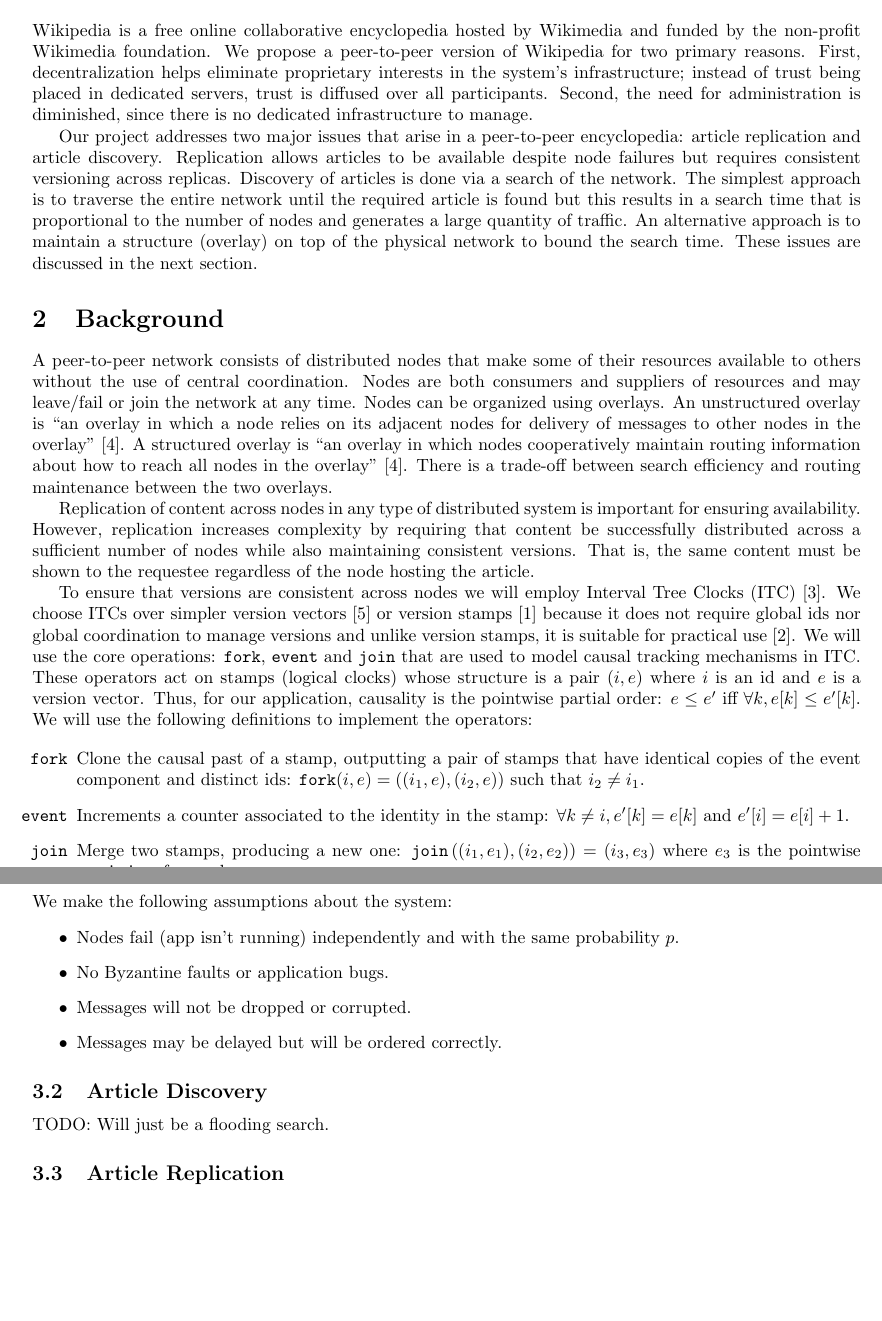
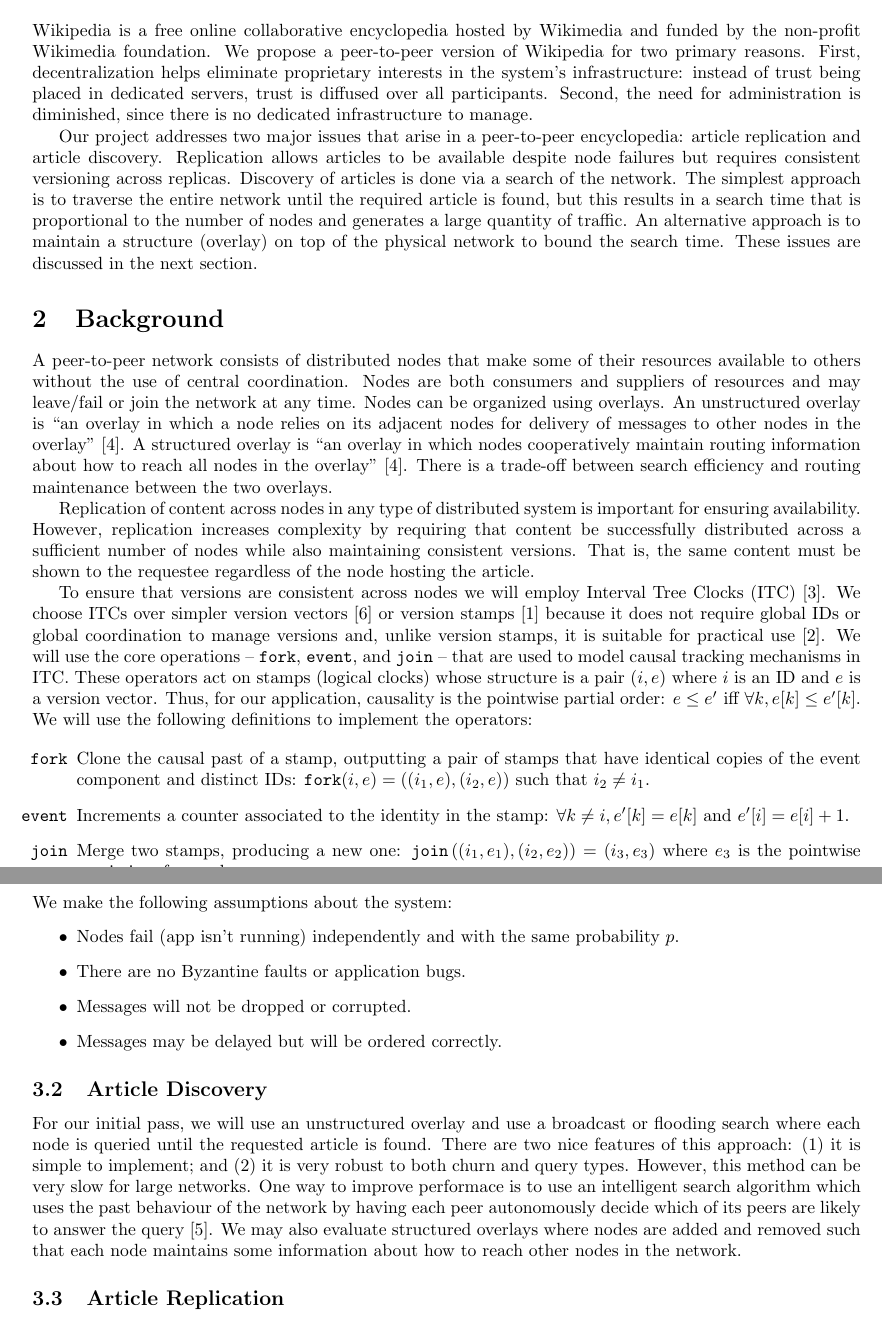
Before and after one commit to nickbradley/538b-project, a LaTeX document (proposal.tex): two parts of pages 1 and 2 of 3, joined at a grey line, cut so that both start at the same text, the shorter picture padded with empty space. Compiled offline with pdfLaTeX.

Commit message:
Final version

```diff
--- a/proposal.tex
+++ b/proposal.tex
@@ -17,7 +17,7 @@
 Wikipedia is a free online collaborative encyclopedia hosted by Wikimedia and
 funded by the non-profit Wikimedia foundation. We propose a peer-to-peer version
 of Wikipedia for two primary reasons. First, decentralization helps eliminate
-proprietary interests in the system's infrastructure; instead of trust being
+proprietary interests in the system's infrastructure: instead of trust being
 placed in dedicated servers, trust is diffused over all participants. Second,
 the need for administration is diminished, since there is no dedicated
 infrastructure to manage.
@@ -51,18 +51,18 @@
 
 To ensure that versions are consistent across nodes we will employ Interval Tree
 Clocks (ITC) \cite{abf08}. We choose ITCs over simpler version vectors \cite{ppr83}
-or version stamps \cite{abf02} because it does not require global ids nor global
-coordination to manage versions and unlike version stamps, it is suitable for
-practical use \cite{abf07}. We will use the core operations: \texttt{fork},
-\texttt{event} and \texttt{join} that are used to model causal tracking mechanisms
+or version stamps \cite{abf02} because it does not require global IDs or global
+coordination to manage versions and, unlike version stamps, it is suitable for
+practical use \cite{abf07}. We will use the core operations -- \texttt{fork},
+\texttt{event}, and \texttt{join} -- that are used to model causal tracking mechanisms
 in ITC. These operators act on stamps (logical clocks) whose structure is a pair
-$(i,e)$ where $i$ is an id and $e$ is a version vector. Thus, for our application,
+$(i,e)$ where $i$ is an ID and $e$ is a version vector. Thus, for our application,
 causality is the pointwise partial order: $e \leq e' \textrm{ iff } \forall{k}, e[k] \leq e'[k]$.
 We will use the following definitions to implement the operators:
 
 \begin{itemize}
   \item[\textbf{\texttt{fork}}] Clone the causal past of a stamp, outputting a pair of stamps that
-  have identical copies of the event component and distinct ids:
+  have identical copies of the event component and distinct IDs:
   $\texttt{fork}(i,e) = \left((i_{1},e),(i_{2},e)\right)$ such that $i_{2} \ne i_{1}$.
 
   \item[\textbf{\texttt{event}}] Increments a counter associated to the identity in the stamp:
@@ -93,13 +93,22 @@
 We make the following assumptions about the system:
 \begin{itemize}
   \item Nodes fail (app isn’t running) independently and with the same probability $p$.
-  \item No Byzantine faults or application bugs.
+  \item There are no Byzantine faults or application bugs.
   \item Messages will not be dropped or corrupted.
   \item Messages may be delayed but will be ordered correctly.
 \end{itemize}
 
 \subsection{Article Discovery}
-TODO: Will just be a flooding search.
+For our initial pass, we will use an unstructured overlay and use a broadcast or
+flooding search where each node is queried until the requested article is found. There are
+two nice features of this approach: (1) it is simple to implement; and (2) it is
+very robust to both churn and query types. However, this method can be very slow
+for large networks. One way to improve performace is to use an intelligent search
+algorithm which uses the past behaviour of the network by having each peer
+autonomously decide which of its peers are likely to answer the query \cite{kgz02}.
+We may also evaluate structured overlays where nodes are added and removed such
+that each node maintains some information about how to reach other nodes in the
+network.
 
 \subsection{Article Replication}
 An article must be replicated to a sufficient number of nodes to guarantee (up to
```
Also changed, not shown: proposal.bib (+20 -0 lines), proposal.pdf, proposal.tex (4 more changed lines).
